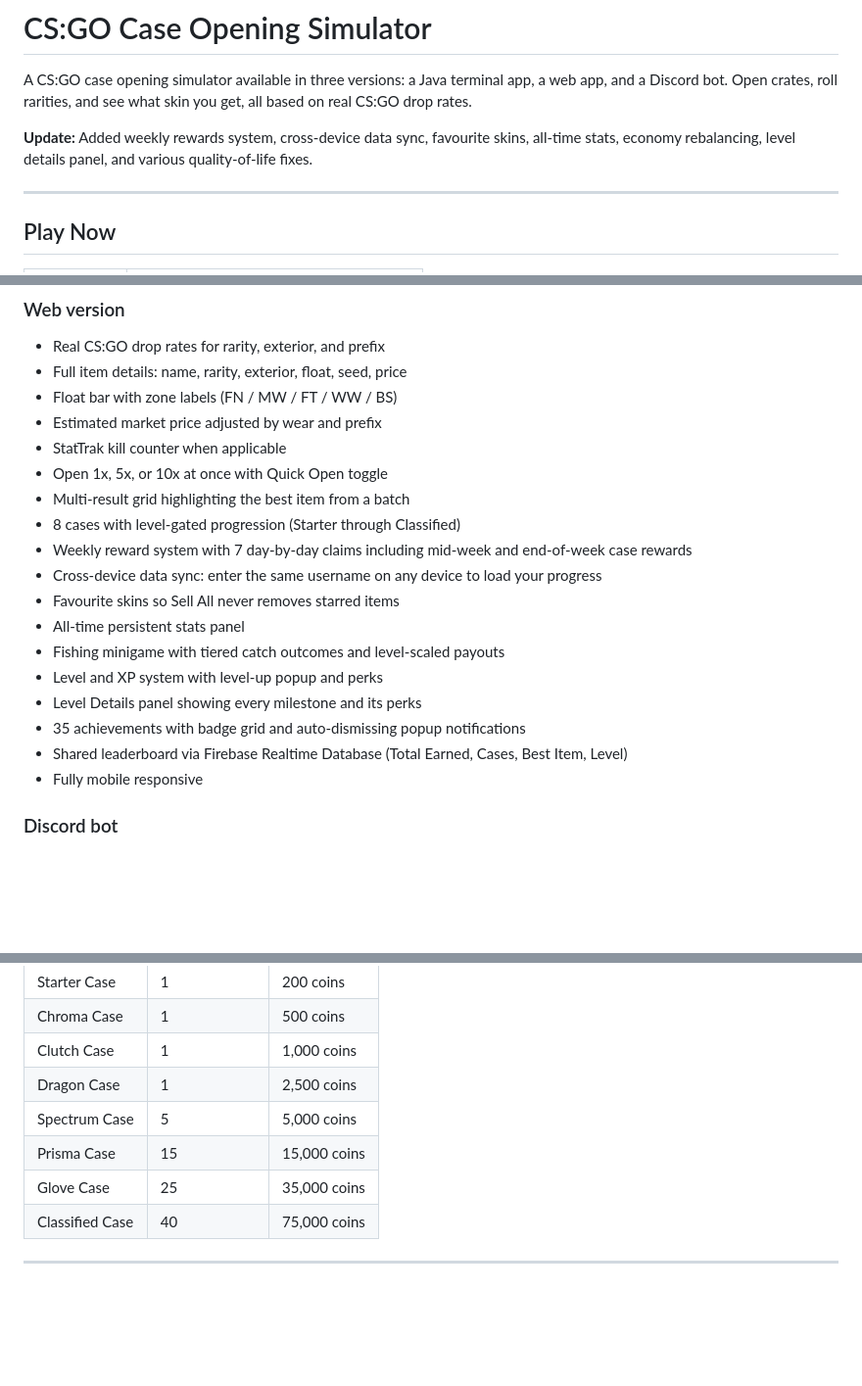
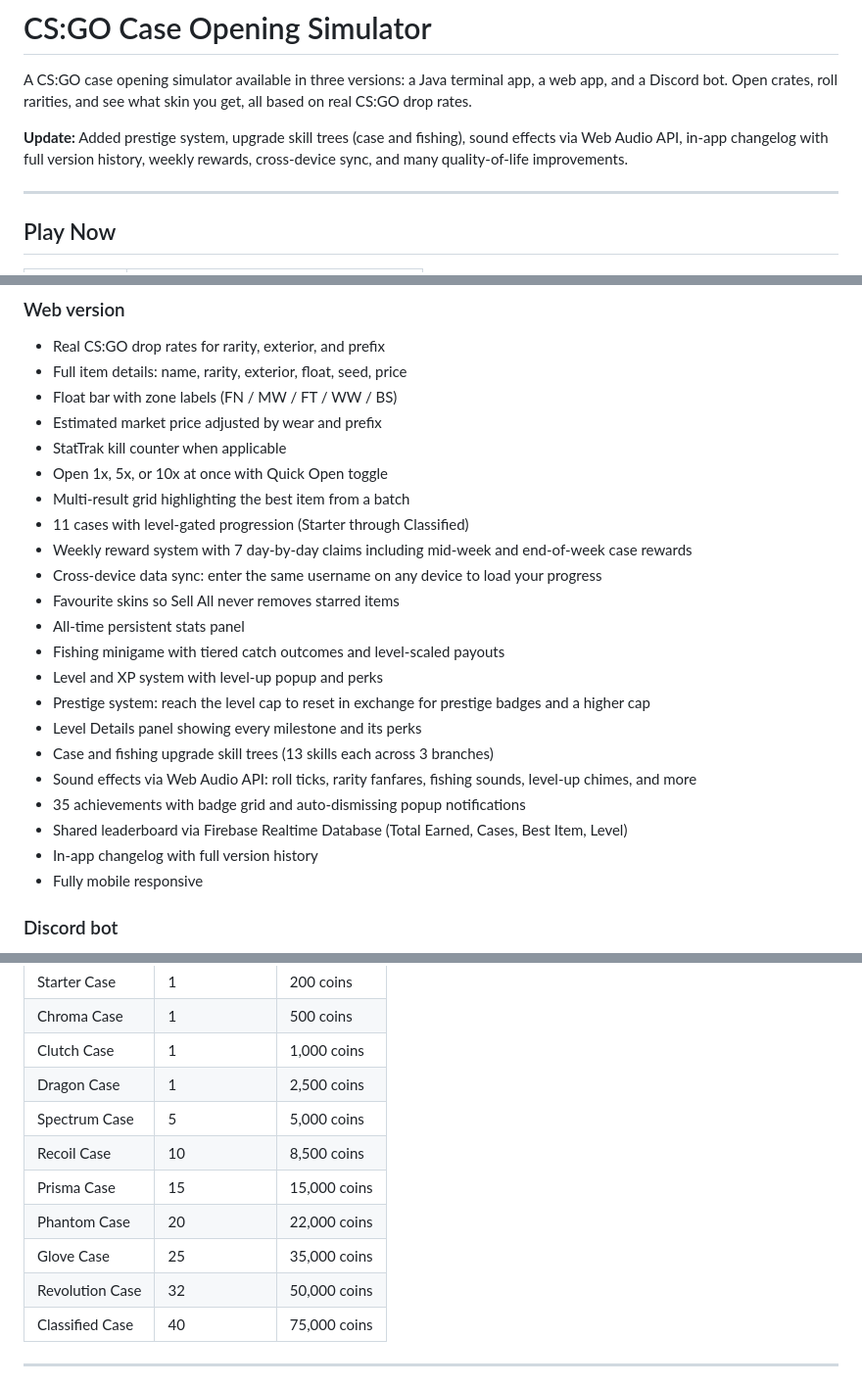
Before and after one commit to Tenzukun/CSGO-Case-Simulator, a Markdown page: README.md, 3 parts joined by grey strips. Shown at 98% size. Rendered like a GitHub page; blank space fills up the shorter version.

Commit message:
v0.19 - update README with current features and project structure

```diff
--- a/README.md
+++ b/README.md
@@ -2,7 +2,7 @@
 
 A CS:GO case opening simulator available in three versions: a Java terminal app, a web app, and a Discord bot. Open crates, roll rarities, and see what skin you get, all based on real CS:GO drop rates.
 
-**Update:** Added weekly rewards system, cross-device data sync, favourite skins, all-time stats, economy rebalancing, level details panel, and various quality-of-life fixes.
+**Update:** Added prestige system, upgrade skill trees (case and fishing), sound effects via Web Audio API, in-app changelog with full version history, weekly rewards, cross-device sync, and many quality-of-life improvements.
 
 ---
 
@@ -25,16 +25,20 @@ A CS:GO case opening simulator available in three versions: a Java terminal app,
 - StatTrak kill counter when applicable
 - Open 1x, 5x, or 10x at once with Quick Open toggle
 - Multi-result grid highlighting the best item from a batch
-- 8 cases with level-gated progression (Starter through Classified)
+- 11 cases with level-gated progression (Starter through Classified)
 - Weekly reward system with 7 day-by-day claims including mid-week and end-of-week case rewards
 - Cross-device data sync: enter the same username on any device to load your progress
 - Favourite skins so Sell All never removes starred items
 - All-time persistent stats panel
 - Fishing minigame with tiered catch outcomes and level-scaled payouts
 - Level and XP system with level-up popup and perks
+- Prestige system: reach the level cap to reset in exchange for prestige badges and a higher cap
 - Level Details panel showing every milestone and its perks
+- Case and fishing upgrade skill trees (13 skills each across 3 branches)
+- Sound effects via Web Audio API: roll ticks, rarity fanfares, fishing sounds, level-up chimes, and more
 - 35 achievements with badge grid and auto-dismissing popup notifications
 - Shared leaderboard via Firebase Realtime Database (Total Earned, Cases, Best Item, Level)
+- In-app changelog with full version history
 - Fully mobile responsive
 
 ### Discord bot
@@ -84,8 +88,11 @@ A CS:GO case opening simulator available in three versions: a Java terminal app,
 | Clutch Case     | 1              | 1,000 coins   |
 | Dragon Case     | 1              | 2,500 coins   |
 | Spectrum Case   | 5              | 5,000 coins   |
+| Recoil Case     | 10             | 8,500 coins   |
 | Prisma Case     | 15             | 15,000 coins  |
+| Phantom Case    | 20             | 22,000 coins  |
 | Glove Case      | 25             | 35,000 coins  |
+| Revolution Case | 32             | 50,000 coins  |
 | Classified Case | 40             | 75,000 coins  |
 
 ---
```
Also changed, not shown: other parts of README.md (+2 -0 lines).
